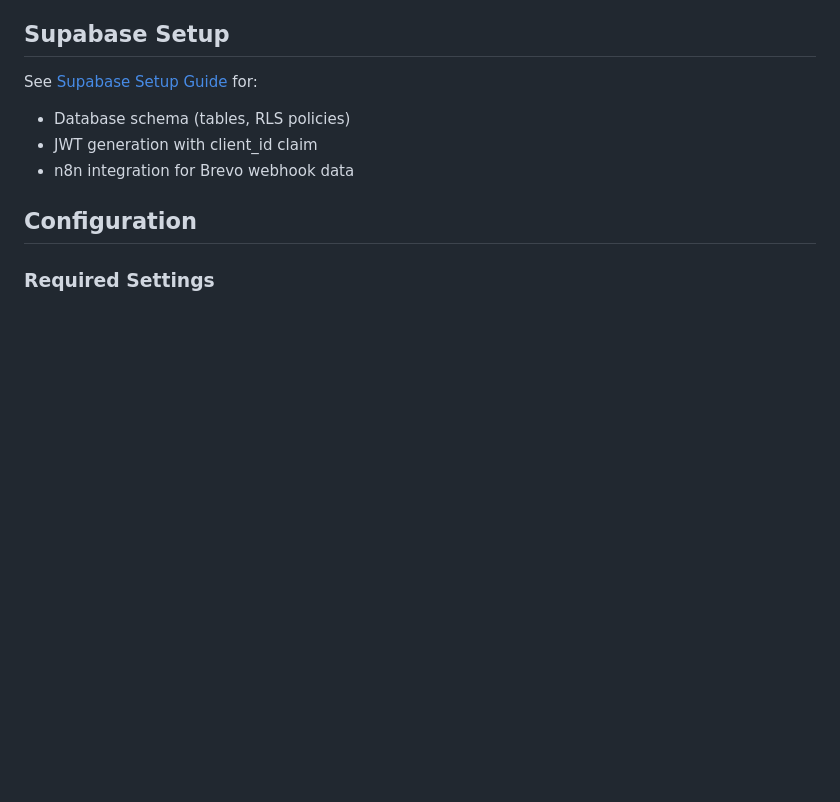
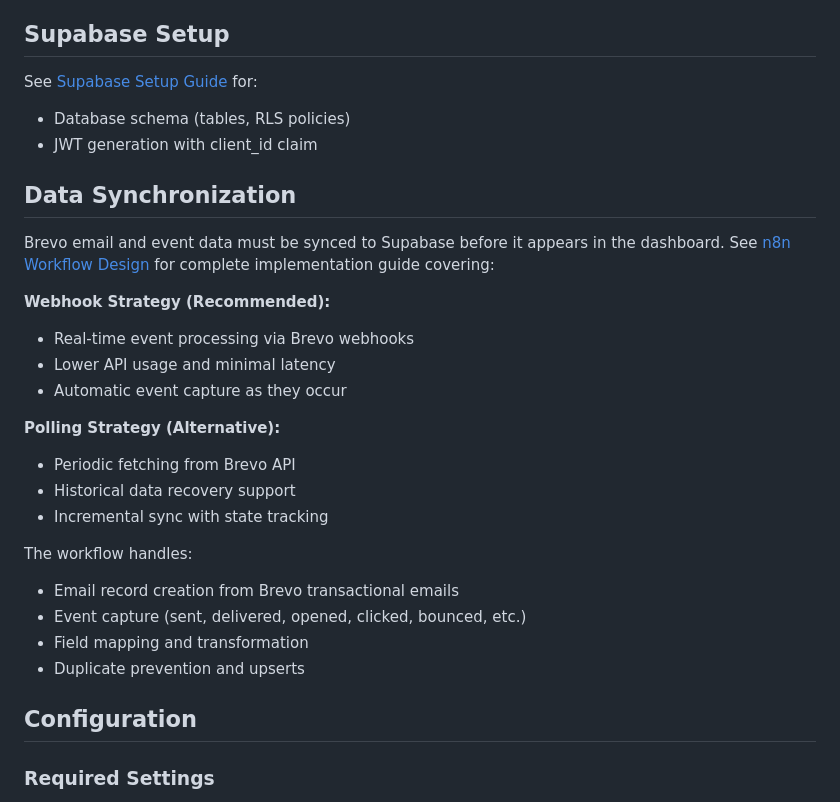
Before and after one commit to guglielmo/django-brevo-analytics, a Markdown page: README.md, the part around the change. Drawn GitHub-style; blank space fills up the shorter version.

Commit message:
docs: update README with data synchronization section
- Add prominent section about data sync requirement
- Link to n8n workflow design documentation
- Clarify webhook vs polling strategies
- Highlight key workflow capabilities

Co-Authored-By: Claude Sonnet 4.5 <noreply@anthropic.com>

```diff
--- a/README.md
+++ b/README.md
@@ -58,7 +58,26 @@ BREVO_ANALYTICS = {
 See [Supabase Setup Guide](docs/SUPABASE_SETUP.md) for:
 - Database schema (tables, RLS policies)
 - JWT generation with client_id claim
-- n8n integration for Brevo webhook data
+
+## Data Synchronization
+
+Brevo email and event data must be synced to Supabase before it appears in the dashboard. See [n8n Workflow Design](docs/n8n-workflow-design.md) for complete implementation guide covering:
+
+**Webhook Strategy (Recommended):**
+- Real-time event processing via Brevo webhooks
+- Lower API usage and minimal latency
+- Automatic event capture as they occur
+
+**Polling Strategy (Alternative):**
+- Periodic fetching from Brevo API
+- Historical data recovery support
+- Incremental sync with state tracking
+
+The workflow handles:
+- Email record creation from Brevo transactional emails
+- Event capture (sent, delivered, opened, clicked, bounced, etc.)
+- Field mapping and transformation
+- Duplicate prevention and upserts
 
 ## Configuration
 
```
